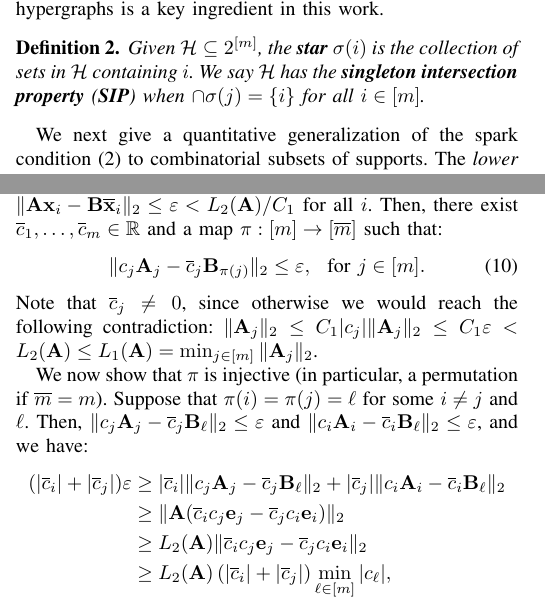
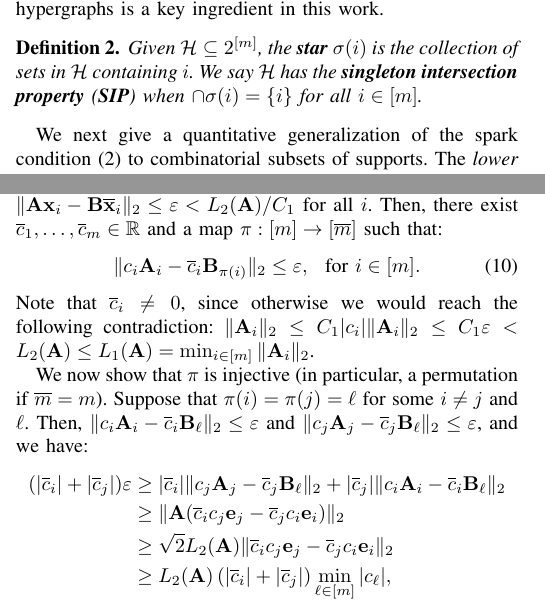
Before and after one commit to cjfinks/chaz-thm, a LaTeX paper (manuscripts/IEEE/final_submission.tex): two parts of the columns of pages 2 and 4 of 9, joined at a grey line, cut so that both start at the same text. Compiled offline with pdfLaTeX; a missing font is replaced by an installed copy or a similar font; a LaTeX package or settings file that is missing is left out.

Commit message:
is and js

```diff
--- a/manuscripts/IEEE/final_submission.tex
+++ b/manuscripts/IEEE/final_submission.tex
@@ -137,7 +137,7 @@ Our development of Thm.~\ref{DeterministicUniquenessTheorem} is general enough t
 Precise statements of our results require that we first identify some combinatorial criteria on the supports\footnote{Recall that a vector $\mathbf{x}$ is said to be \emph{supported} in $S$ when $\mathbf{x} \in \text{\rm span}\{\mathbf{e}_j: j\in S\}$, with $\mathbf{e}_j$ forming the standard column basis.} of sparse vectors. Let $\{1, \ldots, m\}$ be denoted $[m]$, its power set $2^{[m]}$, and ${[m] \choose k}$ the set of subsets of $[m]$ of size $k$.  A \emph{hypergraph} on vertices $[m]$  is simply any subset $\mathcal{H} \subseteq 2^{[m]}$. We say that $\mathcal{H}$ is \textit{$k$-uniform} when $\mathcal{H} \subseteq {[m] \choose k}$. The \emph{degree} $\deg_\mathcal{H}(i)$ of a node $i \in [m]$ is the number of sets in $\mathcal{H}$ that contain $i$, and we say $\mathcal{H}$ is \emph{regular} when for some $r$ we have $\deg_\mathcal{H}(i) = r$ for all $i$ (given such an $r$, we say $\mathcal{H}$ is \textit{$r$-regular}). We also write $2\mathcal{H} := \{ S \cup S': S, S' \in \mathcal{H}\}$.  The following class of structured hypergraphs is a key ingredient in this work.
 
 \begin{definition}\label{sip}
-Given $\mathcal{H} \subseteq 2^{[m]}$, the \textbf{star} $\sigma(i)$ is the collection of sets in $\mathcal{H}$ containing $i$. We say $\mathcal{H}$ has the \textbf{singleton intersection property} (\textbf{SIP}) when $\cap \sigma(j) = \{i\}$ for all $i \in [m]$.
+Given $\mathcal{H} \subseteq 2^{[m]}$, the \textbf{star} $\sigma(i)$ is the collection of sets in $\mathcal{H}$ containing $i$. We say $\mathcal{H}$ has the \textbf{singleton intersection property} (\textbf{SIP}) when $\cap \sigma(i) = \{i\}$ for all $i \in [m]$.
 \end{definition}
 
 We next give a quantitative generalization of the spark condition (\ref{SparkCondition}) to combinatorial subsets of supports. The \emph{lower bound} of an $n \times m$ matrix $\mathbf{M}$ is the largest $\alpha$ with \mbox{$\|\mathbf{M}\mathbf{x}\|_2 \geq \alpha\|\mathbf{x}\|_2$} for all $\mathbf{x} \in \mathbb{R}^m$ \cite{Grcar10}. By compactness of the unit sphere, every injective linear map has a positive lower bound; hence, if $\mathbf{M}$ satisfies \eqref{SparkCondition}, then submatrices formed from $2k$ of its columns or less have strictly positive lower bounds.
@@ -394,16 +394,16 @@ Since the only 1-uniform hypergraph with the SIP is $[m]$, which is obviously re
 
 Fix $\mathbf{A} \in \mathbb{R}^{n \times m}$ satisfying $L_2(\mathbf{A}) > 0$, since here we have $2\mathcal{H} = {[m] \choose 2}$, and suppose some $\mathbf{B}$ and $1$-sparse $\mathbf{\overline x}_i \in \mathbb{R}^{\overline m}$ have  $\|\mathbf{A}\mathbf{x}_i - \mathbf{B}\mathbf{\overline x}_i\|_2 \leq \varepsilon < L_2(\mathbf{A}) / C_1$ for all $i$. Then, there exist $\overline{c}_1, \ldots, \overline{c}_m \in \mathbb{R}$ and a map $\pi: [m] \to [\overline m]$ such that:
 \begin{align}\label{1D}
-\|c_j\mathbf{A}_j - \overline{c}_j\mathbf{B}_{\pi(j)}\|_2 \leq \varepsilon,\ \ \text{for $j \in [m]$}.
+\|c_i\mathbf{A}_i - \overline{c}_i\mathbf{B}_{\pi(i)}\|_2 \leq \varepsilon,\ \ \text{for $i \in [m]$}.
 \end{align}
-Note that $\overline{c}_j \neq 0$, since otherwise we would reach the following contradiction: $\|\mathbf{A}_j \|_2 \leq C_1 |c_j| \|\mathbf{A}_j \|_2  \leq C_1\varepsilon < L_2(\mathbf{A}) \leq L_1(\mathbf{A}) = \min_{j \in [m]} \|\mathbf{A}_{j}\|_2$. %implies by \eqref{delrho} the contradiction $|c_j| < \min_{\ell \in [m]} | c_\ell |$.
+Note that $\overline{c}_i \neq 0$, since otherwise we would reach the following contradiction: $\|\mathbf{A}_i \|_2 \leq C_1 |c_i| \|\mathbf{A}_i \|_2  \leq C_1\varepsilon < L_2(\mathbf{A}) \leq L_1(\mathbf{A}) = \min_{i \in [m]} \|\mathbf{A}_{i}\|_2$. %implies by \eqref{delrho} the contradiction $|c_i| < \min_{\ell \in [m]} | c_\ell |$.
 
-We now show that $\pi$ is injective (in particular, a permutation if $\overline m = m$). Suppose that $\pi(i) = \pi(j) = \ell$ for some $i \neq j$ and $\ell$. Then, $\|c_{j}\mathbf{A}_{j} - \overline{c}_{j}\mathbf{B}_{\ell}\|_2 \leq \varepsilon$ and $\|c_{i}\mathbf{A}_{i} - \overline{c}_{i} \mathbf{B}_{\ell}\|_2  \leq \varepsilon$, and we have: %Scaling and summing these inequalities by $|\overline{c}_{i}|$ and $|\overline{c}_{j}|$, respectively, and applying the triangle inequality to annihilate the terms in $\mathbf{B}_\ell$, we obtain:
+We now show that $\pi$ is injective (in particular, a permutation if $\overline m = m$). Suppose that $\pi(i) = \pi(j) = \ell$ for some $i \neq j$ and $\ell$. Then, $\|c_{i}\mathbf{A}_{i} - \overline{c}_{i} \mathbf{B}_{\ell}\|_2  \leq \varepsilon$ and $\|c_{j}\mathbf{A}_{j} - \overline{c}_{j}\mathbf{B}_{\ell}\|_2 \leq \varepsilon$, and we have: %Scaling and summing these inequalities by $|\overline{c}_{i}|$ and $|\overline{c}_{j}|$, respectively, and applying the triangle inequality to annihilate the terms in $\mathbf{B}_\ell$, we obtain:
 \begin{align*}
 (|\overline{c}_{i}| + |\overline{c}_{j}|) \varepsilon
 &\geq |\overline{c}_{i}| \|c_{j}\mathbf{A}_{j} - \overline{c}_{j}\mathbf{B}_{\ell}\|_2  + |\overline{c}_{j}| \|c_{i}\mathbf{A}_{i} - \overline{c}_{i} \mathbf{B}_{\ell}\|_2 \nonumber \\
 &\geq \|\mathbf{A}(\overline{c}_{i}c_{j} \mathbf{e}_{j} - \overline{c}_{j}c_{i}\mathbf{e}_{i})\|_2 \nonumber \\
-&\geq  L_2(\mathbf{A}) \|\overline{c}_{i}c_{j} \mathbf{e}_{j} - \overline{c}_{j}c_{i}\mathbf{e}_{i}\|_2 \nonumber \\
+&\geq \sqrt{2}  L_2(\mathbf{A}) \|\overline{c}_{i}c_{j} \mathbf{e}_{j} - \overline{c}_{j}c_{i}\mathbf{e}_{i}\|_2 \nonumber \\
 &\geq  L_2(\mathbf{A}) \left( |\overline{c}_{i}| + |\overline{c}_{j}| \right) \min_{\ell \in [m]} |c_\ell |,
 \end{align*}
 contradicting our assumed upper bound on $\varepsilon$. Hence, the map $\pi$ is injective and so $\overline m \geq m$. %Setting $\overline J = \pi([m])$ and
```
Also changed, not shown: manuscripts/IEEE/final_submission.tex (10 more changed lines).
